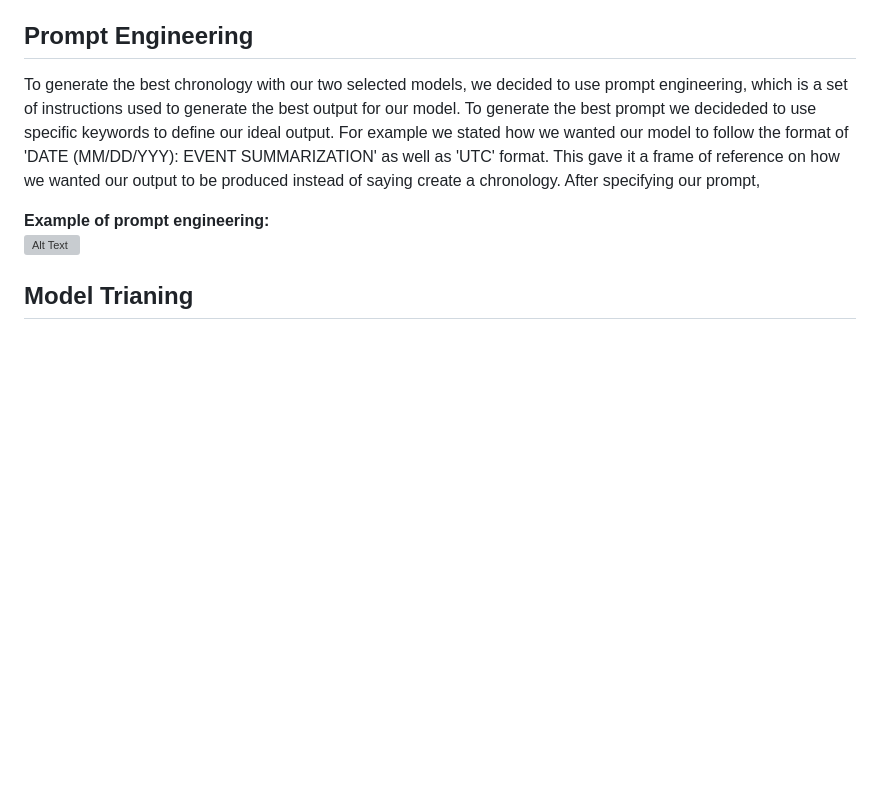
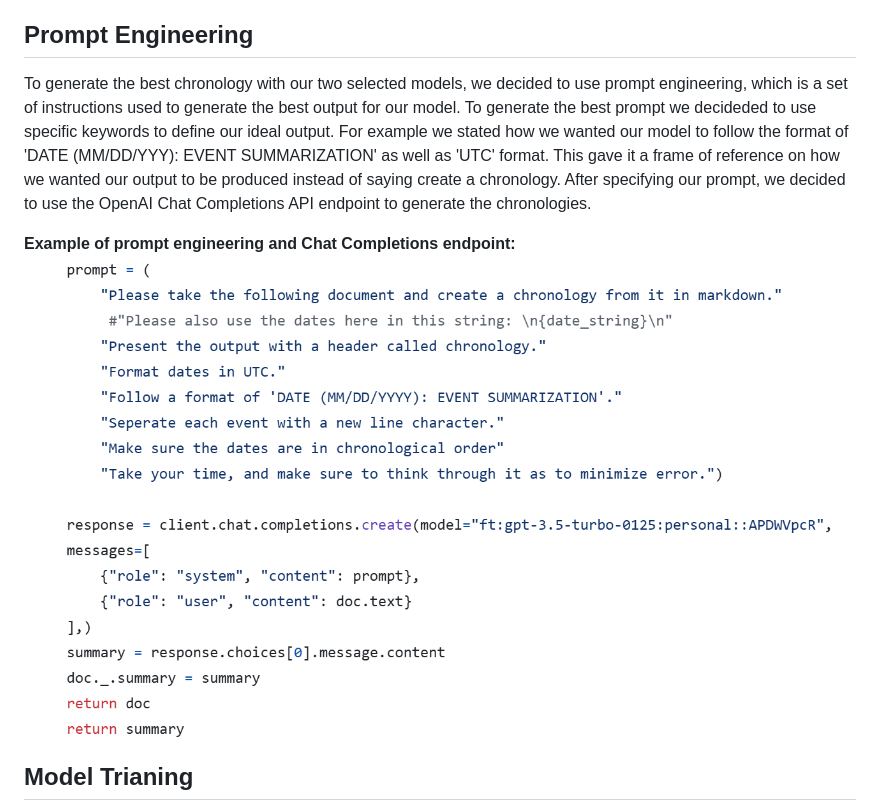
Before and after one commit to YomnaElmousalami/legalduel-1b-ai-studio_btt, a Markdown page: README.md, the part around the change. GitHub-like rendering; blank space fills up the shorter version; grey boxes are pictures that could not be loaded.

```diff
--- a/README.md
+++ b/README.md
@@ -50,11 +50,11 @@ We selected two candidate models to explore which one produced the best chronolo
 - gpt-4o-2024-08-06: We selected this model because of its increased accuracy of generating the best responses, despite the cost of training being high.
 
 ## Prompt Engineering
-To generate the best chronology with our two selected models, we decided to use prompt engineering, which is a set of instructions used to generate the best output for our model. To generate the best prompt we decideded to use specific keywords to define our ideal output. For example we stated how we wanted our model to follow the format of 'DATE (MM/DD/YYY): EVENT SUMMARIZATION' as well as 'UTC' format. This gave it a frame of reference on how we wanted our output to be produced instead of saying create a chronology. After specifying our prompt,
+To generate the best chronology with our two selected models, we decided to use prompt engineering, which is a set of instructions used to generate the best output for our model. To generate the best prompt we decideded to use specific keywords to define our ideal output. For example we stated how we wanted our model to follow the format of 'DATE (MM/DD/YYY): EVENT SUMMARIZATION' as well as 'UTC' format. This gave it a frame of reference on how we wanted our output to be produced instead of saying create a chronology. After specifying our prompt, we decided to use the OpenAI Chat Completions API endpoint to generate the chronologies.
 
-**Example of prompt engineering:**
+**Example of prompt engineering and Chat Completions endpoint:**
 <br>
-<img src="images/" alt="Alt Text" width="1400">
+<img src="images/prompt engineering and chat completions.png" alt="Alt Text" width="1400">
 
 
 ## Model Trianing
```
